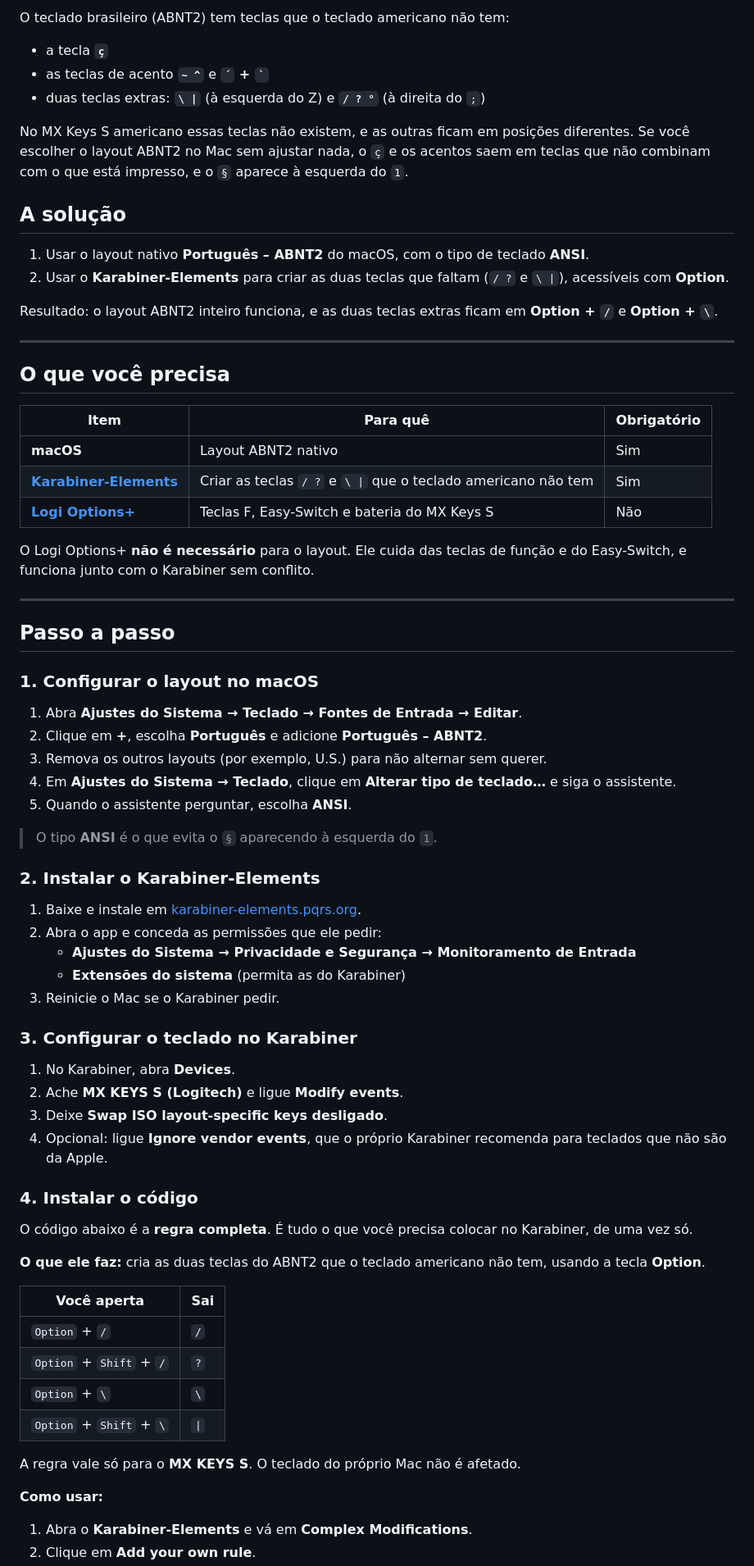
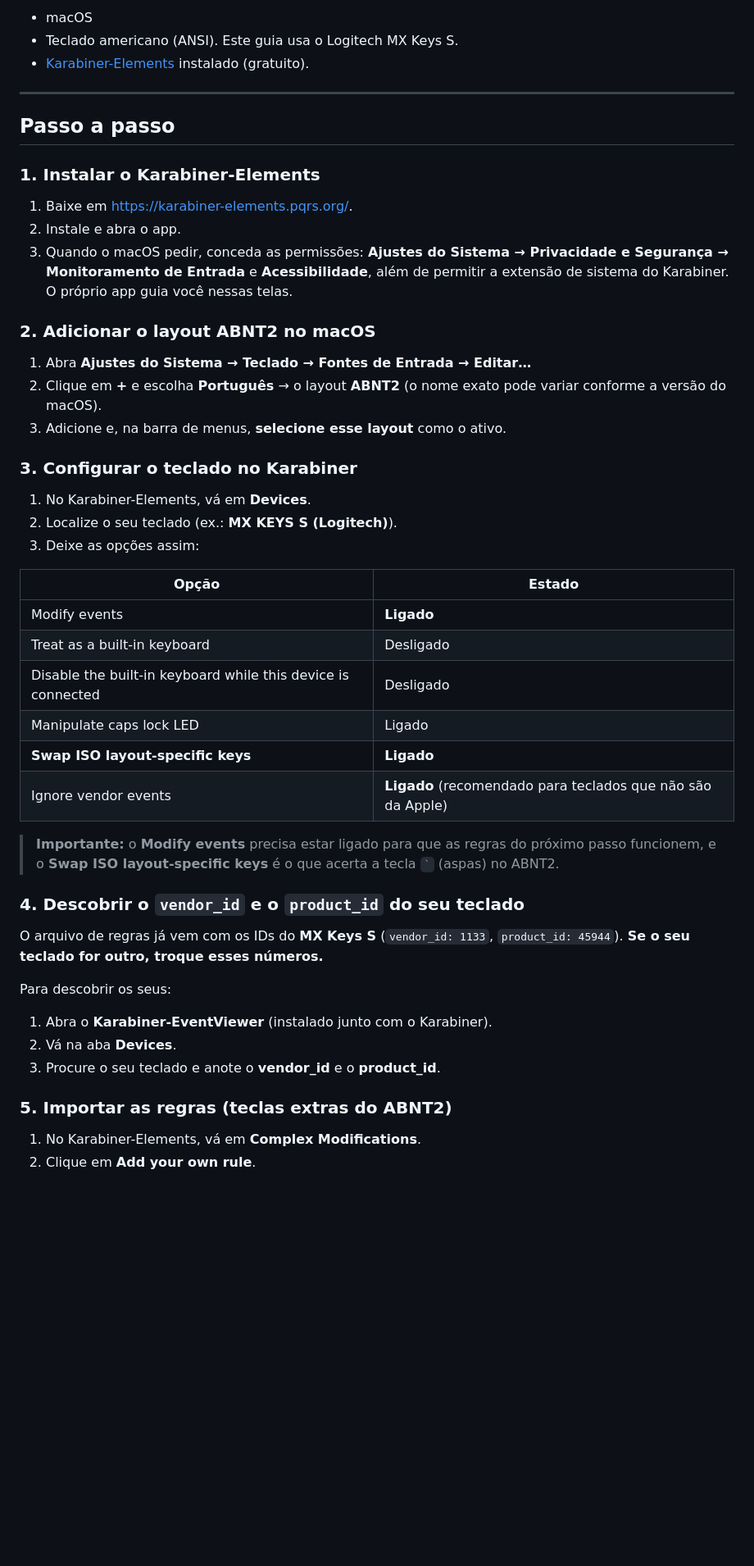
Before and after one commit to jwcmoura/logitech-mx-keys-s-teclado-americano-abnt2-mac-karabiner, a Markdown page: README.md, the part around one of its changes. Shown at 82% size. Drawn GitHub-style; blank space fills up the shorter version.

```diff
--- a/README.md
+++ b/README.md
@@ -28,76 +24,52 @@ Use um teclado **MX Keys S com teclas americanas (ANSI)** no macOS digitando com
 
-O teclado brasileiro (ABNT2) tem teclas que o teclado americano não tem:
-
-- a tecla **`ç`**
-- as teclas de acento **`~ ^`** e **`´` + `` ` ``**
-- duas teclas extras: **`\ |`** (à esquerda do Z) e **`/ ? °`** (à direita do `;`)
-
-No MX Keys S americano essas teclas não existem, e as outras ficam em posições diferentes. Se você escolher o layout ABNT2 no Mac sem ajustar nada, o `ç` e os acentos saem em teclas que não combinam com o que está impresso, e o `§` aparece à esquerda do `1`.
-
-## A solução
-
-1. Usar o layout nativo **Português – ABNT2** do macOS, com o tipo de teclado **ANSI**.
-2. Usar o **Karabiner-Elements** para criar as duas teclas que faltam (`/ ?` e `\ |`), acessíveis com **Option**.
-
-Resultado: o layout ABNT2 inteiro funciona, e as duas teclas extras ficam em **Option + `/`** e **Option + `\`**.
-
----
-
-## O que você precisa
-
-| Item | Para quê | Obrigatório |
-|---|---|---|
-| **macOS** | Layout ABNT2 nativo | Sim |
-| **[Karabiner-Elements](https://karabiner-elements.pqrs.org)** | Criar as teclas `/ ?` e `\ \|` que o teclado americano não tem | Sim |
-| **[Logi Options+](https://www.logitech.com/software/logi-options-plus.html)** | Teclas F, Easy-Switch e bateria do MX Keys S | Não |
-
-O Logi Options+ **não é necessário** para o layout. Ele cuida das teclas de função e do Easy-Switch, e funciona junto com o Karabiner sem conflito.
+- macOS
+- Teclado americano (ANSI). Este guia usa o Logitech MX Keys S.
+- [Karabiner-Elements](https://karabiner-elements.pqrs.org/) instalado (gratuito).
 
 ---
 
 ## Passo a passo
 
-### 1. Configurar o layout no macOS
+### 1. Instalar o Karabiner-Elements
 
-1. Abra **Ajustes do Sistema → Teclado → Fontes de Entrada → Editar**.
-2. Clique em **+**, escolha **Português** e adicione **Português – ABNT2**.
-3. Remova os outros layouts (por exemplo, U.S.) para não alternar sem querer.
-4. Em **Ajustes do Sistema → Teclado**, clique em **Alterar tipo de teclado…** e siga o assistente.
-5. Quando o assistente perguntar, escolha **ANSI**.
+1. Baixe em <https://karabiner-elements.pqrs.org/>.
+2. Instale e abra o app.
+3. Quando o macOS pedir, conceda as permissões: **Ajustes do Sistema → Privacidade e Segurança → Monitoramento de Entrada** e **Acessibilidade**, além de permitir a extensão de sistema do Karabiner. O próprio app guia você nessas telas.
 
-> O tipo **ANSI** é o que evita o `§` aparecendo à esquerda do `1`.
+### 2. Adicionar o layout ABNT2 no macOS
 
-### 2. Instalar o Karabiner-Elements
-
-1. Baixe e instale em [karabiner-elements.pqrs.org](https://karabiner-elements.pqrs.org).
-2. Abra o app e conceda as permissões que ele pedir:
-   - **Ajustes do Sistema → Privacidade e Segurança → Monitoramento de Entrada**
-   - **Extensões do sistema** (permita as do Karabiner)
-3. Reinicie o Mac se o Karabiner pedir.
+1. Abra **Ajustes do Sistema → Teclado → Fontes de Entrada → Editar…**
+2. Clique em **+** e escolha **Português** → o layout **ABNT2** (o nome exato pode variar conforme a versão do macOS).
+3. Adicione e, na barra de menus, **selecione esse layout** como o ativo.
 
 ### 3. Configurar o teclado no Karabiner
 
-1. No Karabiner, abra **Devices**.
-2. Ache **MX KEYS S (Logitech)** e ligue **Modify events**.
-3. Deixe **Swap ISO layout-specific keys desligado**.
-4. Opcional: ligue **Ignore vendor events**, que o próprio Karabiner recomenda para teclados que não são da Apple.
+1. No Karabiner-Elements, vá em **Devices**.
+2. Localize o seu teclado (ex.: **MX KEYS S (Logitech)**).
+3. Deixe as opções assim:
 
-### 4. Instalar o código
+| Opção | Estado |
+|-------|--------|
+| Modify events | **Ligado** |
+| Treat as a built-in keyboard | Desligado |
+| Disable the built-in keyboard while this device is connected | Desligado |
+| Manipulate caps lock LED | Ligado |
+| **Swap ISO layout-specific keys** | **Ligado** |
+| Ignore vendor events | **Ligado** (recomendado para teclados que não são da Apple) |
 
-O código abaixo é a **regra completa**. É tudo o que você precisa colocar no Karabiner, de uma vez só.
+> **Importante:** o **Modify events** precisa estar ligado para que as regras do próximo passo funcionem, e o **Swap ISO layout-specific keys** é o que acerta a tecla `` ` `` (aspas) no ABNT2.
 
-**O que ele faz:** cria as duas teclas do ABNT2 que o teclado americano não tem, usando a tecla **Option**.
+### 4. Descobrir o `vendor_id` e o `product_id` do seu teclado
 
-| Você aperta | Sai |
-|---|---|
-| `Option` + `/` | `/` |
-| `Option` + `Shift` + `/` | `?` |
-| `Option` + `\` | `\` |
-| `Option` + `Shift` + `\` | `\|` |
+O arquivo de regras já vem com os IDs do **MX Keys S** (`vendor_id: 1133`, `product_id: 45944`). **Se o seu teclado for outro, troque esses números.**
 
-A regra vale só para o **MX KEYS S**. O teclado do próprio Mac não é afetado.
+Para descobrir os seus:
 
-**Como usar:**
+1. Abra o **Karabiner-EventViewer** (instalado junto com o Karabiner).
+2. Vá na aba **Devices**.
+3. Procure o seu teclado e anote o **vendor_id** e o **product_id**.
 
-1. Abra o **Karabiner-Elements** e vá em **Complex Modifications**.
+### 5. Importar as regras (teclas extras do ABNT2)
+
+1. No Karabiner-Elements, vá em **Complex Modifications**.
 2. Clique em **Add your own rule**.
```
Also changed, not shown: other parts of README.md (+75 -231 lines), mapa-teclado-mx-keys-abnt2.png (deleted), teclado_abnt2_estilo_escuro.png (added), 2 other files.
